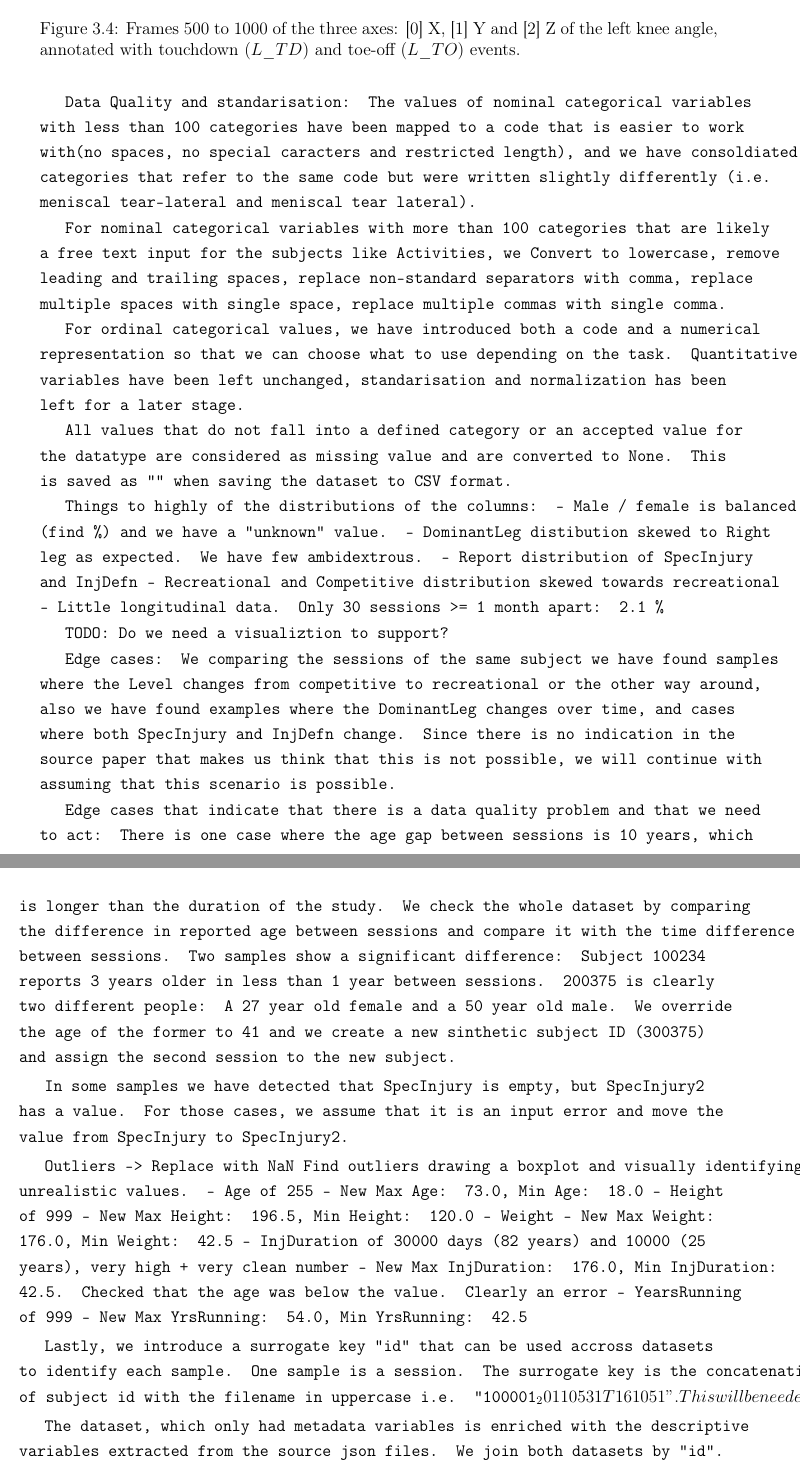
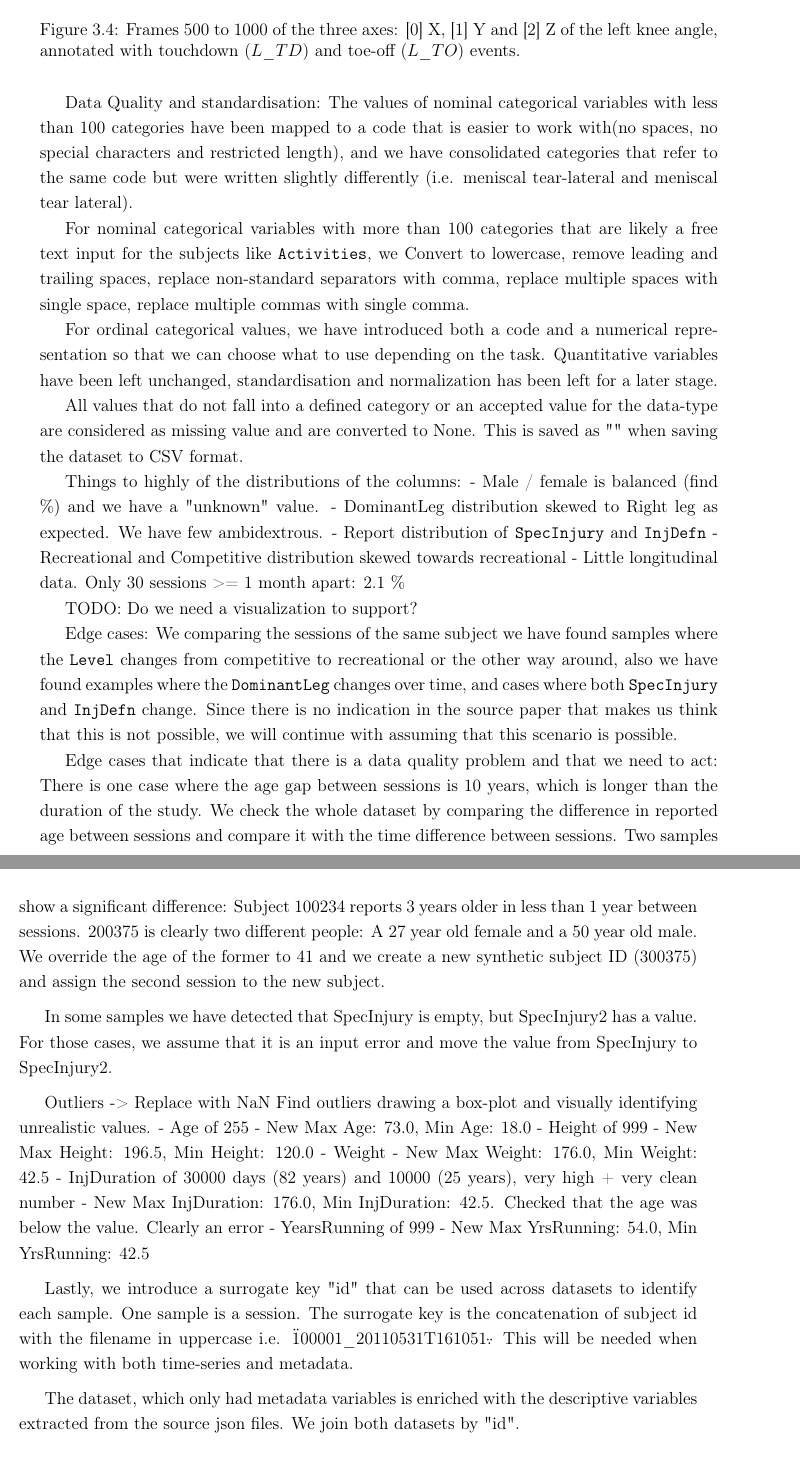
Before and after one commit to adzarei/TFM-UNED, a LaTeX thesis (Master_Document.tex, which reads chapters/3.methodology.tex): two parts of pages 29 and 30 of 49 before the commit and two parts of pages 29 and 30 of 48 after it, joined at a grey line, cut so that both start at the same text. Compiled offline with pdfLaTeX.

Commit message:
Fix latex issues and warnings

```diff
--- a/chapters/3.methodology.tex
+++ b/chapters/3.methodology.tex
@@ -199,44 +199,44 @@ Additionally to the timeseries data, the script also generates the set of 33 des
 Tabular:
 1832 recordings of a sessions of 1402 distinct runners with 209 of them having more than 1 session.
 
-Data Quality and standarisation:
-The values of nominal categorical variables with less than 100 categories have been mapped to a code that is easier to work with(no spaces, no special caracters and restricted length), and we have consoldiated categories that refer to the same code but were written slightly differently (i.e. meniscal tear-lateral and meniscal tear lateral).
+Data Quality and standardisation:
+The values of nominal categorical variables with less than 100 categories have been mapped to a code that is easier to work with(no spaces, no special characters and restricted length), and we have consolidated categories that refer to the same code but were written slightly differently (i.e. meniscal tear-lateral and meniscal tear lateral).
 
 For nominal categorical variables with more than 100 categories that are likely a free text input for the subjects like \texttt{Activities}, we Convert to lowercase, remove leading and trailing spaces, replace non-standard separators with comma, replace multiple spaces with single space, replace multiple commas with single comma.
 
 For ordinal categorical values, we have introduced both a code and a numerical representation so that we can choose what to use depending on the task.
-Quantitative variables have been left unchanged, standarisation and normalization has been left for a later stage.
+Quantitative variables have been left unchanged, standardisation and normalization has been left for a later stage.
 
-All values that do not fall into a defined category or an accepted value for the datatype are considered as missing value and are converted to None. This is saved as "" when saving the dataset to CSV format.
+All values that do not fall into a defined category or an accepted value for the data-type are considered as missing value and are converted to None. This is saved as "" when saving the dataset to CSV format.
 
 Things to highly of the distributions of the columns:
 - Male / female is balanced (find \%) and we have a "unknown" value.
-- DominantLeg distibution skewed to Right leg as expected. We have few ambidextrous.
+- DominantLeg distribution skewed to Right leg as expected. We have few ambidextrous.
 - Report distribution of \texttt{SpecInjury} and \texttt{InjDefn}
 - Recreational and Competitive distribution skewed towards recreational
 - Little longitudinal data. Only 30 sessions >= 1 month apart: 2.1 \%
 
-TODO: Do we need a visualiztion to support?
+TODO: Do we need a visualization to support?
 
 Edge cases:
 We comparing the sessions of the same subject we have found samples where the \texttt{Level} changes from competitive to recreational or the other way around, also we have found examples where the \texttt{DominantLeg} changes over time, and cases where both \texttt{SpecInjury} and \texttt{InjDefn} change. Since there is no indication in the source paper that makes us think that this is not possible, we will continue with assuming that this scenario is possible.
 
 Edge cases that indicate that there is a data quality problem and that we need to act:
 There is one case where the age gap between sessions is 10 years, which is longer than the duration of the study. We check the whole dataset by comparing the difference in reported age  between sessions and compare it with the time difference between sessions. Two samples show a significant difference: Subject 100234 reports 3 years older in less than 1 year between sessions. 200375 is clearly two different people: A 27 year old female and a 50 year old male.
-We override the age of the former to 41 and we create a new sinthetic subject ID (300375) and assign the second session to the new subject.
+We override the age of the former to 41 and we create a new synthetic subject ID (300375) and assign the second session to the new subject.
 
 In some samples we have detected that SpecInjury is empty, but SpecInjury2 has a value. For those cases, we assume that it is an input error and move the value from SpecInjury to SpecInjury2.
 
 % There are images in 04_eda..ipynb is needed
 Outliers -> Replace with NaN
-Find outliers drawing a boxplot and visually identifying unrealistic values.
+Find outliers drawing a box-plot and visually identifying unrealistic values.
 - Age of 255 - New Max Age: 73.0, Min Age: 18.0
 - Height of 999 - New Max Height: 196.5, Min Height: 120.0
 - Weight - New Max Weight: 176.0, Min Weight: 42.5
 - InjDuration of 30000 days (82 years) and 10000 (25 years), very high + very clean number - New Max InjDuration: 176.0, Min InjDuration: 42.5. Checked that the age was below the value. Clearly an error
 - YearsRunning of 999 - New Max YrsRunning: 54.0, Min YrsRunning: 42.5
 
-Lastly, we introduce a surrogate key "id" that can be used accross datasets to identify each sample. One sample is a session. The surrogate key is the concatenation of subject id with the filename in uppercase i.e. "100001_20110531T161051". This will be needed when working with both timeseries and metadata.
+Lastly, we introduce a surrogate key "id" that can be used across datasets to identify each sample. One sample is a session. The surrogate key is the concatenation of subject id with the filename in uppercase i.e. \"100001\_20110531T161051\". This will be needed when working with both time-series and metadata.
 
 The dataset, which only had metadata variables is enriched with the descriptive variables extracted from the source json files. We join both datasets by "id".
 
```
Also changed, not shown: chapters/3.methodology.tex (4 more changed lines).
